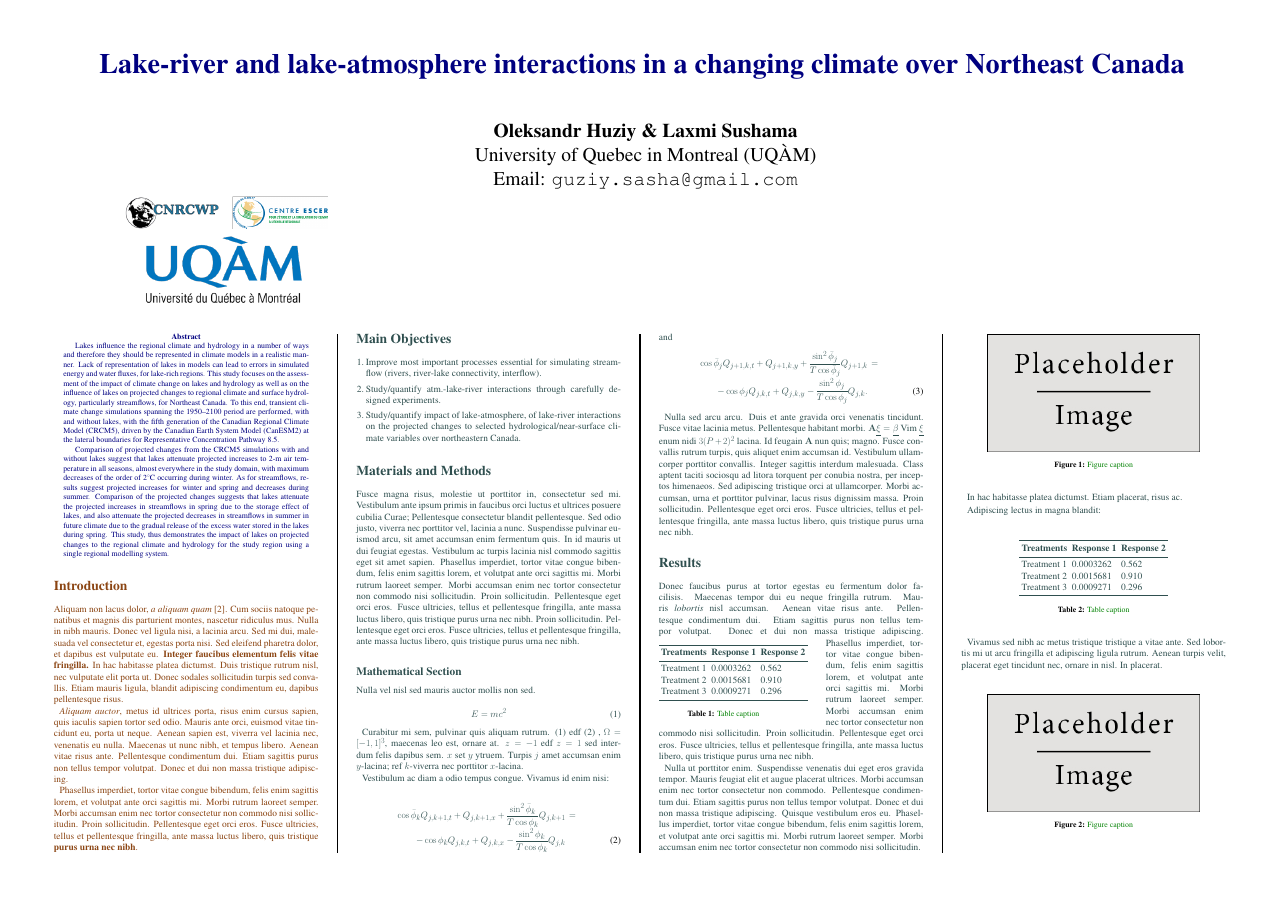
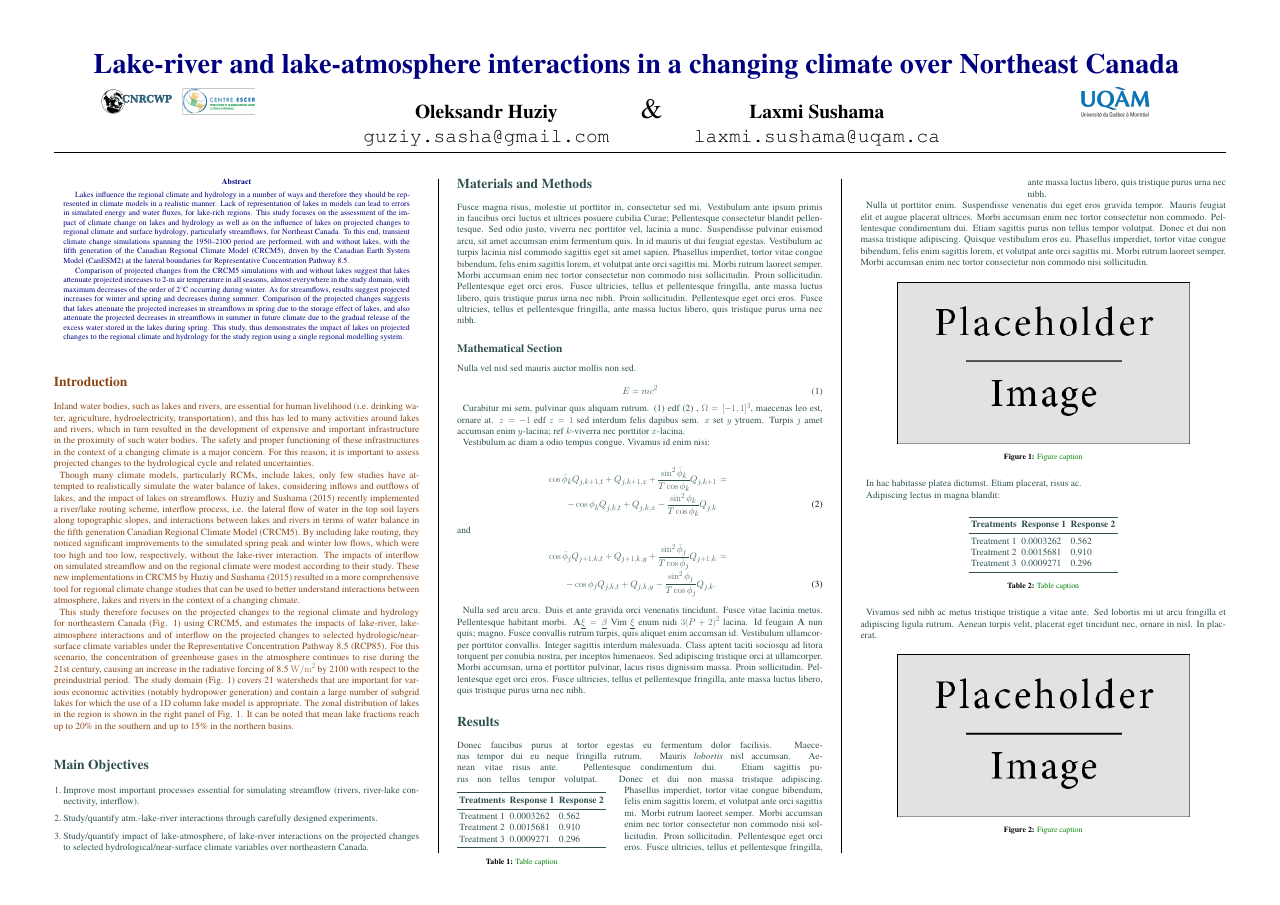
Before and after one commit to guziy/EGU_poster_2016, a LaTeX poster (conference_poster_5.tex): page 1 of 2. Compiled offline with pdfLaTeX.

Commit message:
add figures format title part

```diff
--- a/conference_poster_5.tex
+++ b/conference_poster_5.tex
@@ -49,28 +49,48 @@
 % The third is 19% wide and houses a logo for your university/organization or a photo of you
 % The widths of these boxes can be easily edited to accommodate your content as you see fit
 
-\begin{minipage}[b]{\linewidth}
+\noindent\begin{minipage}[t]{\linewidth}
 \centering
-\veryHuge \color{NavyBlue} \textbf{Lake-river and lake-atmosphere interactions in a changing climate over Northeast Canada} \color{Black}\\ % Title
-\Huge\textit{ }\\[1cm] % Subtitle
-\huge \textbf{Oleksandr Huziy \& Laxmi Sushama}\\ % Author(s)
-\huge University  of Quebec in Montreal (UQÀM)\\ % University/organization
-Email: \texttt{guziy.sasha@gmail.com} \\ % Email address
+\noindent \veryHuge \color{NavyBlue} \textbf{Lake-river and lake-atmosphere interactions in a changing climate over Northeast Canada} \color{Black}\\ % Title
+\vspace{0.5cm}
+\noindent\begin{minipage}[b]{0.2\linewidth}
+      \center
+      \includegraphics[width=15cm]{logo_cnrcwp_escer.png} % Logo or a photo of you, adjust its dimensions here
 \end{minipage}
 %
-\begin{minipage}[b]{0.05\linewidth}
-\textit{ }
+\begin{minipage}[t]{0.6\linewidth} % Author(s)
+  \center
+  \begin{minipage}[t]{0.4\linewidth}
+  \center
+  \huge \textbf{Oleksandr Huziy} \\
+        \texttt{guziy.sasha@gmail.com}
+  \end{minipage}
+  %
+  \begin{minipage}[t]{0.05\linewidth}
+   \center
+   \&
+  \end{minipage}
+  %
+  \begin{minipage}[t]{0.4\linewidth}
+     \center
+     \huge \textbf{Laxmi Sushama} \\
+     \texttt{laxmi.sushama@uqam.ca}
+  \end{minipage}
 \end{minipage}
 %
-\begin{minipage}[b]{0.2\linewidth}
-\includegraphics[width=20cm]{logo.png} % Logo or a photo of you, adjust its dimensions here
+\begin{minipage}[b]{0.18\linewidth}
+  \center
+  \includegraphics[width=7cm]{logo_uqam.png} % Logo or a photo of you, adjust its dimensions here
 \end{minipage}
+\rule{\linewidth}{2pt}
+\end{minipage}
+%
 
 \vspace{1cm} % A bit of extra whitespace between the header and poster content
 
 %----------------------------------------------------------------------------------------
 
-\begin{multicols}{4} % This is how many columns your poster will be broken into, a poster with many figures may benefit from less columns whereas a text-heavy poster benefits from more
+\begin{multicols}{3} % This is how many columns your poster will be broken into, a poster with many figures may benefit from less columns whereas a text-heavy poster benefits from more
 
 %----------------------------------------------------------------------------------------
 %	ABSTRACT
@@ -105,12 +125,45 @@ changes to the regional climate and hydrology for the study region using a singl
 \color{SaddleBrown} % SaddleBrown color for the introduction
 
 \section*{Introduction}
+Inland water bodies, such as lakes and rivers, are essential for human
+livelihood (i.e. drinking water, agriculture, hydroelectricity, transportation),
+and this has led to many activities around lakes and rivers, which in turn
+resulted in the development of expensive and important infrastructure in the
+proximity of such water bodies. The safety and proper functioning of these
+infrastructures in the context of a changing climate is a major concern. For
+this reason, it is important to assess projected changes to the hydrological
+cycle and related uncertainties.
 
-Aliquam non lacus dolor, \textit{a aliquam quam} \cite{Smith:2012qr}. Cum sociis natoque penatibus et magnis dis parturient montes, nascetur ridiculus mus. Nulla in nibh mauris. Donec vel ligula nisi, a lacinia arcu. Sed mi dui, malesuada vel consectetur et, egestas porta nisi. Sed eleifend pharetra dolor, et dapibus est vulputate eu. \textbf{Integer faucibus elementum felis vitae fringilla.} In hac habitasse platea dictumst. Duis tristique rutrum nisl, nec vulputate elit porta ut. Donec sodales sollicitudin turpis sed convallis. Etiam mauris ligula, blandit adipiscing condimentum eu, dapibus pellentesque risus.
+Though many climate models, particularly RCMs, include lakes, only few studies
+have attempted to realistically simulate the water balance of lakes, considering
+inflows and outflows of lakes, and the impact of lakes on streamflows. Huziy and
+Sushama (2015) recently implemented a river/lake routing scheme, interflow
+process, i.e. the lateral flow of water in the top soil layers along topographic
+slopes, and interactions between lakes and rivers in terms of water balance in
+the fifth generation Canadian Regional Climate Model (CRCM5). By including lake
+routing, they noticed significant improvements to the simulated spring peak and
+winter low flows, which were too high and too low, respectively, without the
+lake-river interaction. The impacts of interflow on simulated streamflow and on
+the regional climate were modest according to their study. These new
+implementations in CRCM5 by Huziy and Sushama (2015) resulted in a more
+comprehensive tool for regional climate change studies that can be used to
+better understand interactions between atmosphere, lakes and rivers in the
+context of a changing climate.
 
-\textit{Aliquam auctor}, metus id ultrices porta, risus enim cursus sapien, quis iaculis sapien tortor sed odio. Mauris ante orci, euismod vitae tincidunt eu, porta ut neque. Aenean sapien est, viverra vel lacinia nec, venenatis eu nulla. Maecenas ut nunc nibh, et tempus libero. Aenean vitae risus ante. Pellentesque condimentum dui. Etiam sagittis purus non tellus tempor volutpat. Donec et dui non massa tristique adipiscing.
-
-Phasellus imperdiet, tortor vitae congue bibendum, felis enim sagittis lorem, et volutpat ante orci sagittis mi. Morbi rutrum laoreet semper. Morbi accumsan enim nec tortor consectetur non commodo nisi sollicitudin. Proin sollicitudin. Pellentesque eget orci eros. Fusce ultricies, tellus et pellentesque fringilla, ante massa luctus libero, quis tristique \textbf{purus urna nec nibh}.
+This study therefore focuses on the projected changes to the regional climate
+and hydrology for northeastern Canada (Fig. 1) using CRCM5, and estimates the
+impacts of lake-river, lake-atmosphere interactions and of interflow on the
+projected changes to selected hydrologic/near-surface climate variables under
+the Representative Concentration Pathway 8.5 (RCP85). For this scenario, the
+concentration of greenhouse gases in the atmosphere continues to rise during the
+21st century, causing an increase in the radiative forcing of 8.5 ${\rm W/m^2}$ by 2100
+with respect to the preindustrial period. The study domain (Fig. 1) covers 21
+watersheds that are important for various economic activities (notably
+hydropower generation) and contain a large number of subgrid lakes for which the
+use of a 1D column lake model is appropriate. The zonal distribution of lakes in
+the region is shown in the right panel of Fig. 1. It can be noted that mean lake
+fractions reach up to 20\% in the southern and up to 15\% in the northern
+basins.
 
 %----------------------------------------------------------------------------------------
 %	OBJECTIVES
```
Also changed, not shown: figures/domain.png (added), figures/logo_cnrcwp_escer.png (added), figures/logo_uqam.png (added), figures/logo_uqam_all.png (renamed from figures/logo.png).
